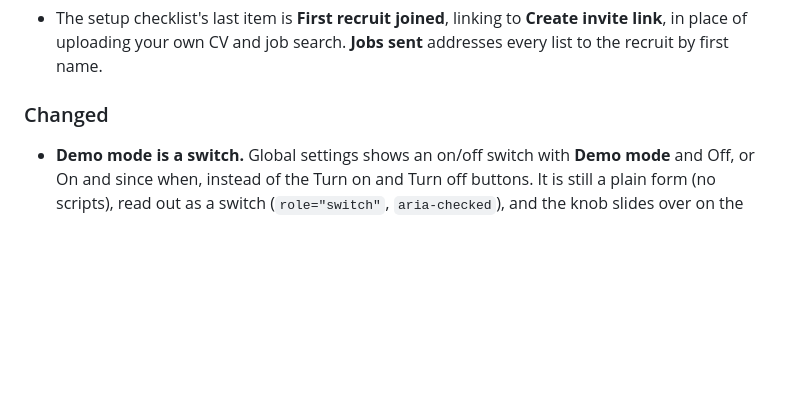
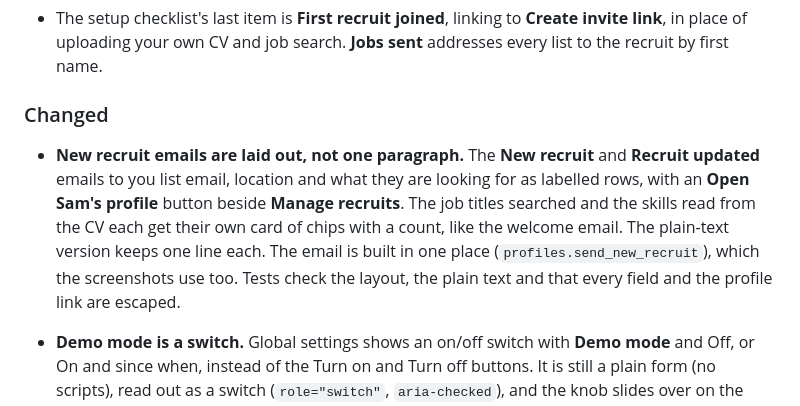
Before and after one commit to Metaheurist/HermitShell, a Markdown page: CHANGELOG.md, the part around the change. Drawn GitHub-style; blank space fills up the shorter version.

Commit message:
Docs: new recruit email layout, changelog, email screenshots

```diff
--- a/CHANGELOG.md
+++ b/CHANGELOG.md
@@ -651,6 +651,12 @@ using [Semantic Versioning](https://semver.org/).
 
 ### Changed
 
+- **New recruit emails are laid out, not one paragraph.** The **New recruit** and **Recruit updated**
+  emails to you list email, location and what they are looking for as labelled rows, with an **Open
+  Sam's profile** button beside **Manage recruits**. The job titles searched and the skills read from the CV
+  each get their own card of chips with a count, like the welcome email. The plain-text version keeps one
+  line each. The email is built in one place (`profiles.send_new_recruit`), which the screenshots use too.
+  Tests check the layout, the plain text and that every field and the profile link are escaped.
 - **Demo mode is a switch.** Global settings shows an on/off switch with **Demo mode** and Off, or On and
   since when, instead of the Turn on and Turn off buttons. It is still a plain form (no scripts), read out
   as a switch (`role="switch"`, `aria-checked`), and the knob slides over on the page shown after it is
```
Also changed, not shown: docs/screenshots.md (+1 -1 lines), docs/images/emails/owner-new-profile.png, docs/images/emails/owner-unsubscribed.png.
